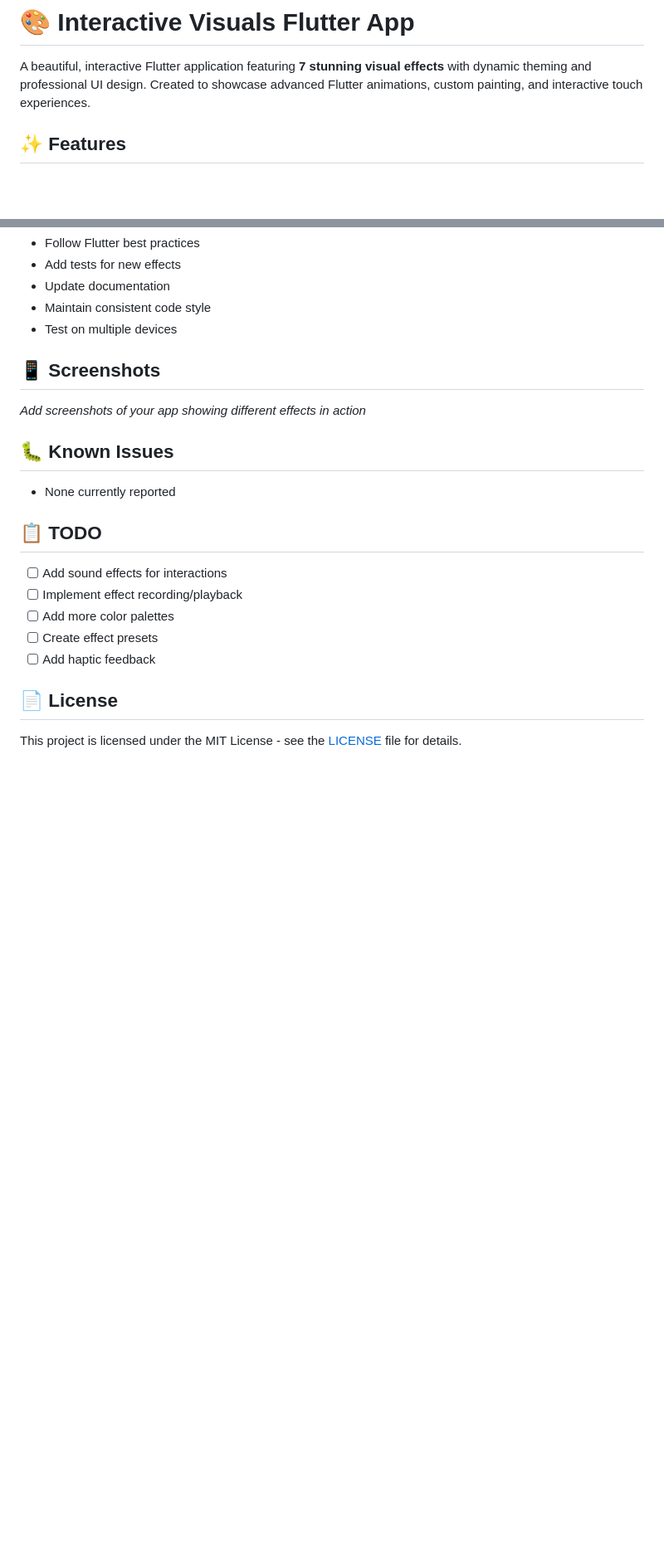
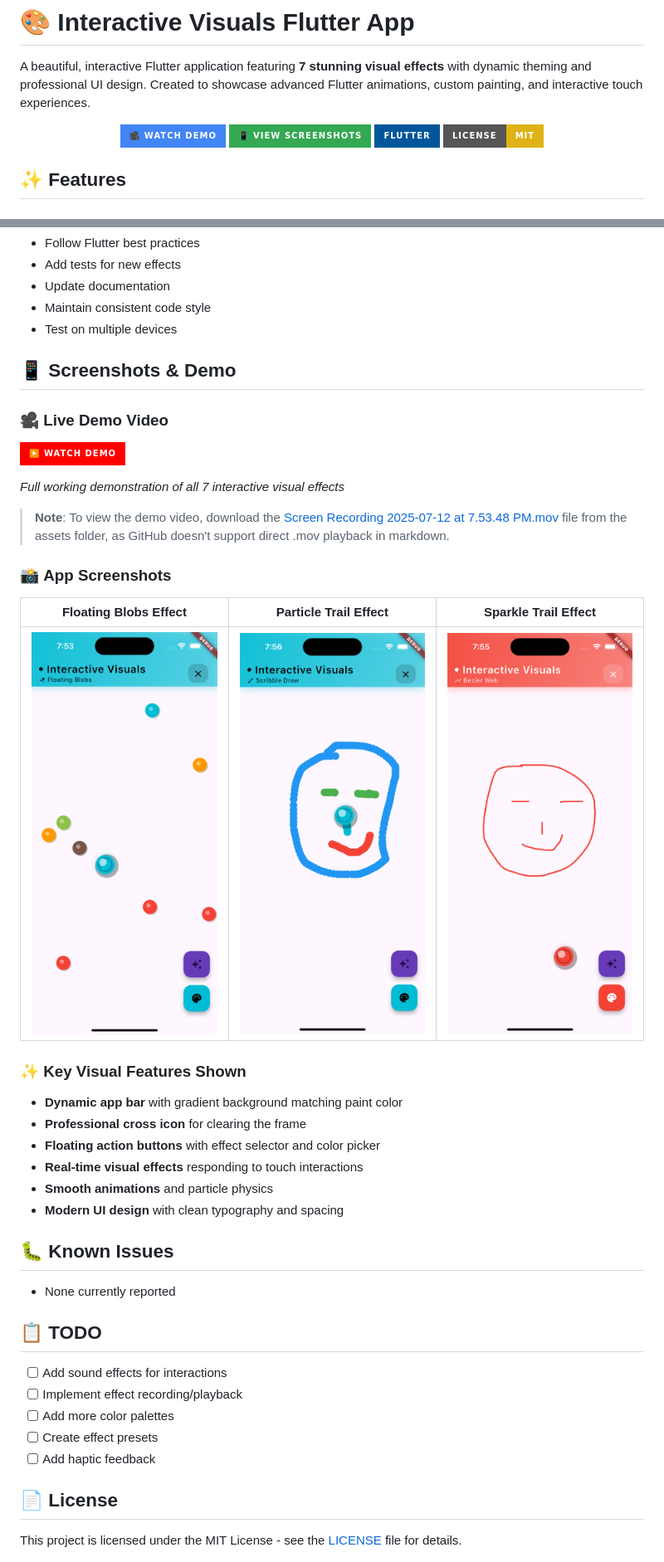
Before and after one commit to Piyushhhhh/flutter-visuals, a Markdown page: README.md, 2 parts joined by grey strips. Shown: that part at 83% size. Drawn GitHub-style; pictures changed too: assets/simulator_screenshot_3432625B-3803-4A3D-BF7E-A8E0BC8676A8.png (added), assets/simulator_screenshot_ADC64F97-33FC-4876-9E1D-CEE6E435B645.png (added), assets/simulator_screenshot_E2952EE4-D00C-48CD-8B43-88A6EDBB23E5.png (added); badges without logos; blank space fills up the shorter version.

Commit message:
📸 Add screenshots and demo video to README
- Added 3 professional app screenshots showing different effects
- Linked demo video with prominent badges and download instructions
- Created visual showcase section with organized layout
- Added quick access badges at top of README
- Enhanced documentation with visual proof of functionality
- Improved project presentation for portfolio and open-source visibility

```diff
--- a/README.md
+++ b/README.md
@@ -1,6 +1,15 @@
 # 🎨 Interactive Visuals Flutter App
 
 A beautiful, interactive Flutter application featuring **7 stunning visual effects** with dynamic theming and professional UI design. Created to showcase advanced Flutter animations, custom painting, and interactive touch experiences.
+
+<div align="center">
+
+[![Demo Video](https://img.shields.io/badge/🎥_Watch_Demo-4285F4?style=for-the-badge&logoColor=white)](assets/Screen%20Recording%202025-07-12%20at%207.53.48%20PM.mov)
+[![Screenshots](https://img.shields.io/badge/📱_View_Screenshots-34A853?style=for-the-badge&logoColor=white)](#-screenshots--demo)
+[![Flutter](https://img.shields.io/badge/Flutter-02569B?style=for-the-badge&logo=flutter&logoColor=white)](https://flutter.dev)
+[![MIT License](https://img.shields.io/badge/License-MIT-yellow?style=for-the-badge)](LICENSE)
+
+</div>
 
 ## ✨ Features
 
@@ -161,9 +171,32 @@ Contributions are welcome! Here's how to get started:
 - Maintain consistent code style
 - Test on multiple devices
 
-## 📱 Screenshots
+## 📱 Screenshots & Demo
 
-*Add screenshots of your app showing different effects in action*
+### 🎥 **Live Demo Video**
+[![Flutter Interactive Visuals Demo](https://img.shields.io/badge/▶️_Watch_Demo-FF0000?style=for-the-badge&logo=youtube&logoColor=white)](assets/Screen%20Recording%202025-07-12%20at%207.53.48%20PM.mov)
+
+*Full working demonstration of all 7 interactive visual effects*
+
+> **Note**: To view the demo video, download the [Screen Recording 2025-07-12 at 7.53.48 PM.mov](assets/Screen%20Recording%202025-07-12%20at%207.53.48%20PM.mov) file from the assets folder, as GitHub doesn't support direct .mov playback in markdown.
+
+### 📸 **App Screenshots**
+
+<div align="center">
+
+| Floating Blobs Effect | Particle Trail Effect | Sparkle Trail Effect |
+|:---------------------:|:--------------------:|:-------------------:|
+| ![Floating Blobs](assets/simulator_screenshot_3432625B-3803-4A3D-BF7E-A8E0BC8676A8.png) | ![Particle Trail](assets/simulator_screenshot_E2952EE4-D00C-48CD-8B43-88A6EDBB23E5.png) | ![Sparkle Trail](assets/simulator_screenshot_ADC64F97-33FC-4876-9E1D-CEE6E435B645.png) |
+
+</div>
+
+### ✨ **Key Visual Features Shown**
+- **Dynamic app bar** with gradient background matching paint color
+- **Professional cross icon** for clearing the frame
+- **Floating action buttons** with effect selector and color picker
+- **Real-time visual effects** responding to touch interactions
+- **Smooth animations** and particle physics
+- **Modern UI design** with clean typography and spacing
 
 ## 🐛 Known Issues
 
```
Also changed, not shown: other parts of README.md (+1 -0 lines), 1 other file.
